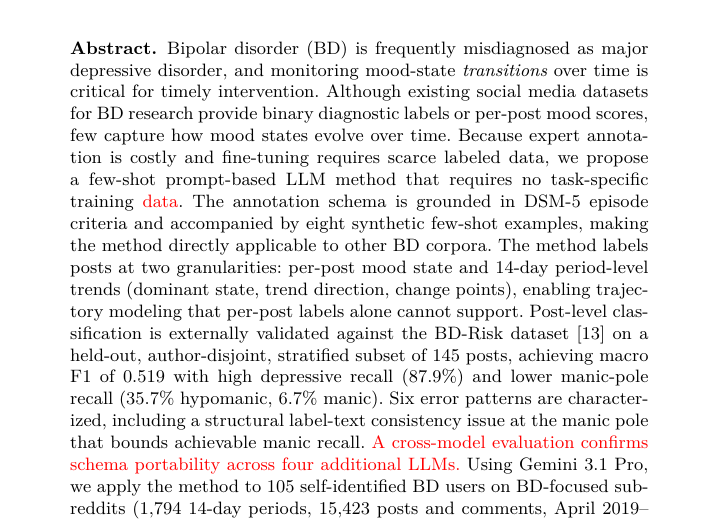
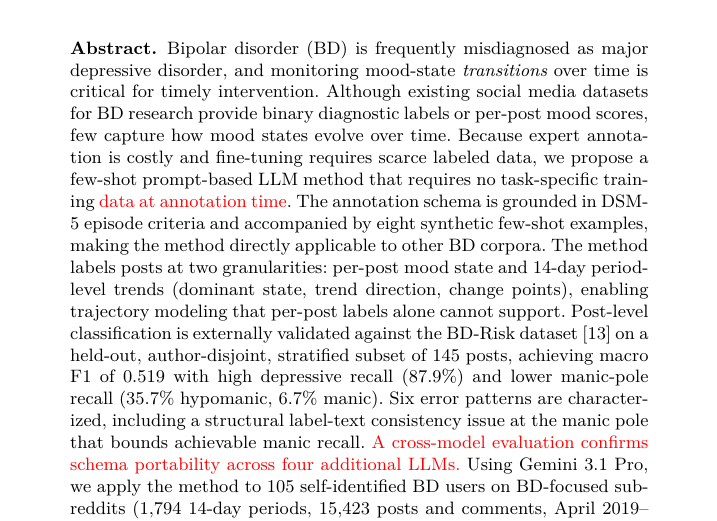
Before and after one commit to Hintay/reddit-besc-thesis, a LaTeX thesis (latex/bd-risk.tex): part of page 1 of 23, cut so that both start at the same text. Compiled offline with XeLaTeX; a missing font is replaced by an installed copy or a similar font.

Commit message:
fix(camera-ready): qualify abstract no-training-data claim with 'at annotation time'

```diff
--- a/latex/bd-risk.tex
+++ b/latex/bd-risk.tex
@@ -63,7 +63,7 @@ Shuntaro Yada\orcidID{0000-0002-6209-1054}}
 \fi
 
 \begin{abstract}
-Bipolar disorder (BD) is frequently misdiagnosed as major depressive disorder, and monitoring mood-state \emph{transitions} over time is critical for timely intervention. Although existing social media datasets for BD research provide binary diagnostic labels or per-post mood scores, few capture how mood states evolve over time. Because expert annotation is costly and fine-tuning requires scarce labeled data, we propose a few-shot prompt-based LLM method that requires no task-specific training \rev{data}. The annotation schema is grounded in DSM-5 episode criteria and accompanied by eight synthetic few-shot examples, making the method directly applicable to other BD corpora. The method labels posts at two granularities: per-post mood state and 14-day period-level trends (dominant state, trend direction, change points), enabling trajectory modeling that per-post labels alone cannot support. Post-level classification is externally validated against the BD-Risk dataset~\cite{lee2024detecting} on a held-out, author-disjoint, stratified subset of 145 posts, achieving macro F1 of 0.519 with high depressive recall (87.9\%) and lower manic-pole recall (35.7\% hypomanic, 6.7\% manic). Six error patterns are characterized, including a structural label-text consistency issue at the manic pole that bounds achievable manic recall. \rev{A cross-model evaluation confirms schema portability across four additional LLMs.} Using Gemini 3.1 Pro, we apply the method to 105 self-identified BD users on BD-focused subreddits (1,794 14-day periods, 15,423 posts and comments, April 2019--May 2026), observing depressive-pole predominance broadly consistent with clinical expectations for BD-related online discussion.
+Bipolar disorder (BD) is frequently misdiagnosed as major depressive disorder, and monitoring mood-state \emph{transitions} over time is critical for timely intervention. Although existing social media datasets for BD research provide binary diagnostic labels or per-post mood scores, few capture how mood states evolve over time. Because expert annotation is costly and fine-tuning requires scarce labeled data, we propose a few-shot prompt-based LLM method that requires no task-specific training \rev{data at annotation time}. The annotation schema is grounded in DSM-5 episode criteria and accompanied by eight synthetic few-shot examples, making the method directly applicable to other BD corpora. The method labels posts at two granularities: per-post mood state and 14-day period-level trends (dominant state, trend direction, change points), enabling trajectory modeling that per-post labels alone cannot support. Post-level classification is externally validated against the BD-Risk dataset~\cite{lee2024detecting} on a held-out, author-disjoint, stratified subset of 145 posts, achieving macro F1 of 0.519 with high depressive recall (87.9\%) and lower manic-pole recall (35.7\% hypomanic, 6.7\% manic). Six error patterns are characterized, including a structural label-text consistency issue at the manic pole that bounds achievable manic recall. \rev{A cross-model evaluation confirms schema portability across four additional LLMs.} Using Gemini 3.1 Pro, we apply the method to 105 self-identified BD users on BD-focused subreddits (1,794 14-day periods, 15,423 posts and comments, April 2019--May 2026), observing depressive-pole predominance broadly consistent with clinical expectations for BD-related online discussion.
 
 \keywords{Bipolar Disorder \and Large Language Models \and Few-Shot Prompting \and Social Media \and Clinical NLP \and Mood Trajectory.}
 \end{abstract}
```
Also changed, not shown: latex/bd-risk-clean.pdf, latex/bd-risk.pdf.
